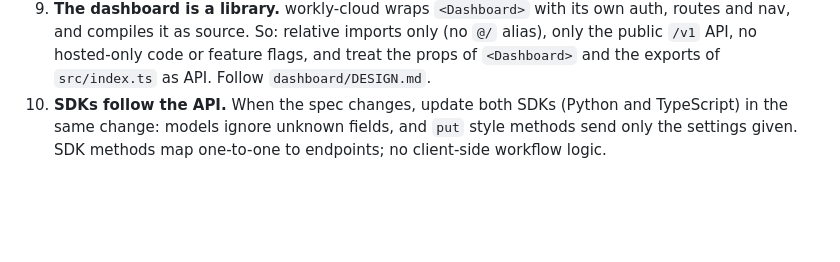
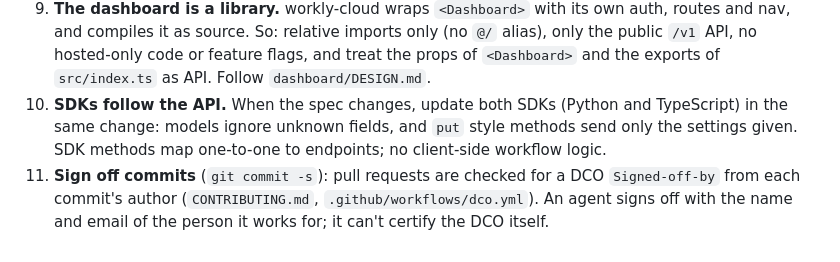
Before and after one commit to worklydev/workly, a Markdown page: AGENTS.md, the part around the change. Drawn GitHub-style; blank space fills up the shorter version.

Commit message:
AGENTS.md: sign off commits (#15)
Pull requests now need a DCO sign-off on every commit. Agents commit as
the person they work for, so the sign-off is that person's, and the DCO
check fails on commits without it.

Signed-off-by: Björn Ström <bjornstrom90@gmail.com>
Co-authored-by: Claude Opus 5.5 <noreply@anthropic.com>

```diff
--- a/AGENTS.md
+++ b/AGENTS.md
@@ -82,3 +82,4 @@ PyPI and npm uploads use trusted publishing from the `pypi` and `npm` GitHub env
 8. **Style:** idiomatic Go, `gofmt`, table-driven tests, `t.Context()` in tests. Comments explain *why*, not what.
 9. **The dashboard is a library.** workly-cloud wraps `<Dashboard>` with its own auth, routes and nav, and compiles it as source. So: relative imports only (no `@/` alias), only the public `/v1` API, no hosted-only code or feature flags, and treat the props of `<Dashboard>` and the exports of `src/index.ts` as API. Follow `dashboard/DESIGN.md`.
 10. **SDKs follow the API.** When the spec changes, update both SDKs (Python and TypeScript) in the same change: models ignore unknown fields, and `put` style methods send only the settings given. SDK methods map one-to-one to endpoints; no client-side workflow logic.
+11. **Sign off commits** (`git commit -s`): pull requests are checked for a DCO `Signed-off-by` from each commit's author (`CONTRIBUTING.md`, `.github/workflows/dco.yml`). An agent signs off with the name and email of the person it works for; it can't certify the DCO itself.
```
